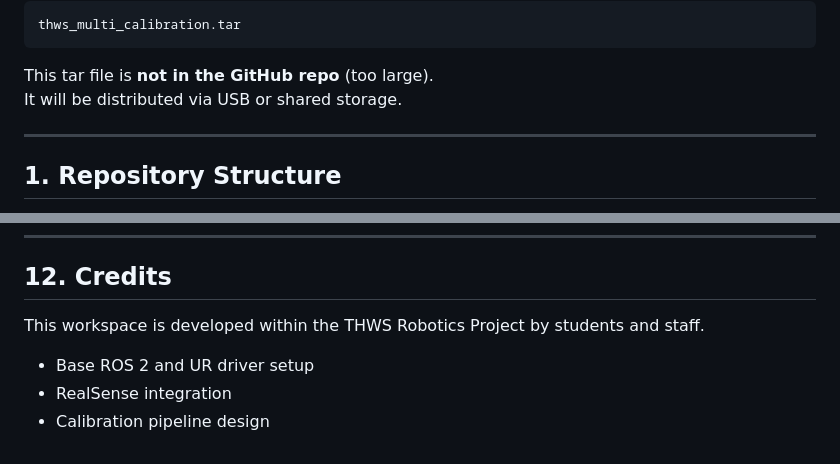
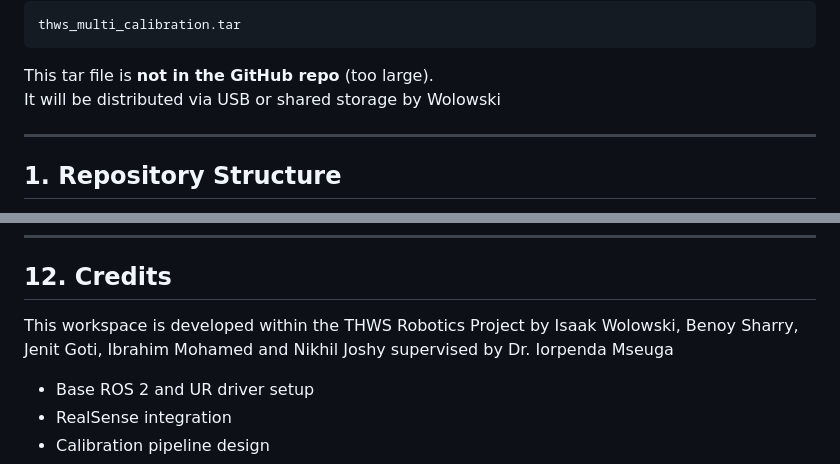
Before and after one commit to Isaak-Wolowski/ur_ws_sim, a Markdown page: README.md, 2 parts joined by grey strips. Drawn GitHub-style.

Commit message:
Revise distribution method
Updated contributors and distribution method details in README.

```diff
--- a/README.md
+++ b/README.md
@@ -16,7 +16,7 @@ The full software environment (ROS 2, UR drivers, RealSense SDK, Python stack, e
     thws_multi_calibration.tar
 
 This tar file is **not in the GitHub repo** (too large).
-It will be distributed via USB or shared storage.
+It will be distributed via USB or shared storage by Wolowski
 
 --------------------------------------------------------------------------------
 ## 1. Repository Structure
@@ -417,7 +417,7 @@ GUI developers should treat these scripts as reference implementations and/or ca
 --------------------------------------------------------------------------------
 ## 12. Credits
 
-This workspace is developed within the THWS Robotics Project by students and staff.
+This workspace is developed within the THWS Robotics Project by Isaak Wolowski, Benoy Sharry, Jenit Goti, Ibrahim Mohamed and Nikhil Joshy supervised by Dr. Iorpenda Mseuga
 
 - Base ROS 2 and UR driver setup
 - RealSense integration
```
